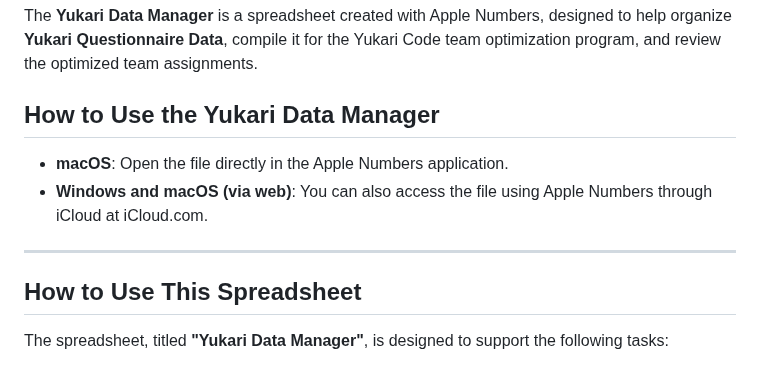
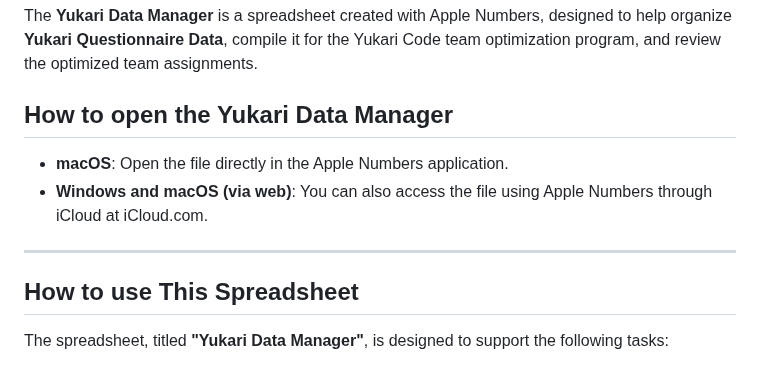
Before and after one commit to tohru-murakami/Yukari_Code_2, a Markdown page: Yukari Data Manager/README_YDM.md, the part around the change. Rendered like a GitHub page.

```diff
--- a/Yukari Data Manager/README_YDM.md
+++ b/Yukari Data Manager/README_YDM.md
@@ -2,14 +2,14 @@
 
 The **Yukari Data Manager** is a spreadsheet created with Apple Numbers, designed to help organize **Yukari Questionnaire Data**, compile it for the Yukari Code team optimization program, and review the optimized team assignments.
 
-## How to Use the Yukari Data Manager
+## How to open the Yukari Data Manager
 
 - **macOS**: Open the file directly in the Apple Numbers application.
 - **Windows and macOS (via web)**: You can also access the file using Apple Numbers through iCloud at iCloud.com.
 
 ---
 
-## **How to Use This Spreadsheet**
+## **How to use This Spreadsheet**
 
 The spreadsheet, titled **"Yukari Data Manager"**, is designed to support the following tasks:
 
```
